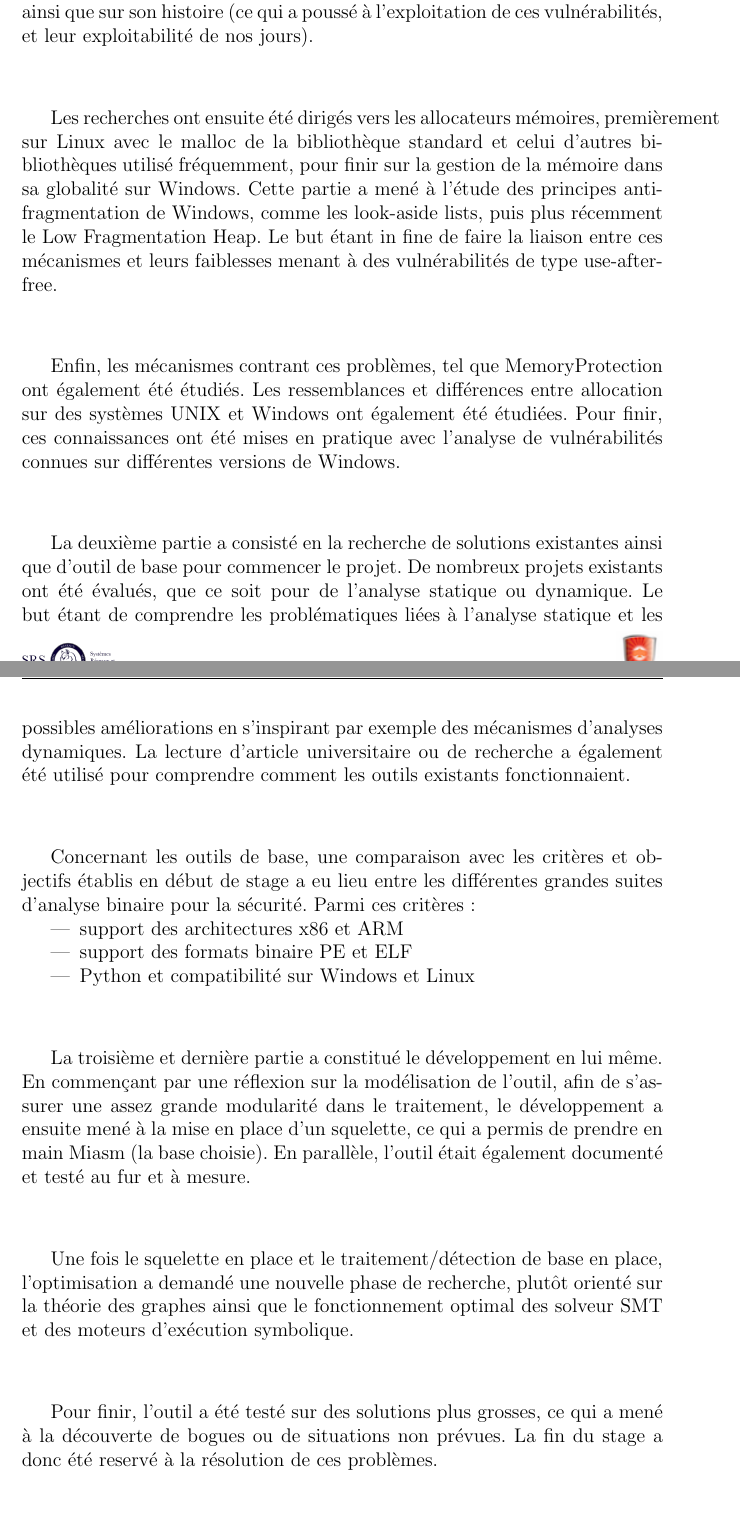
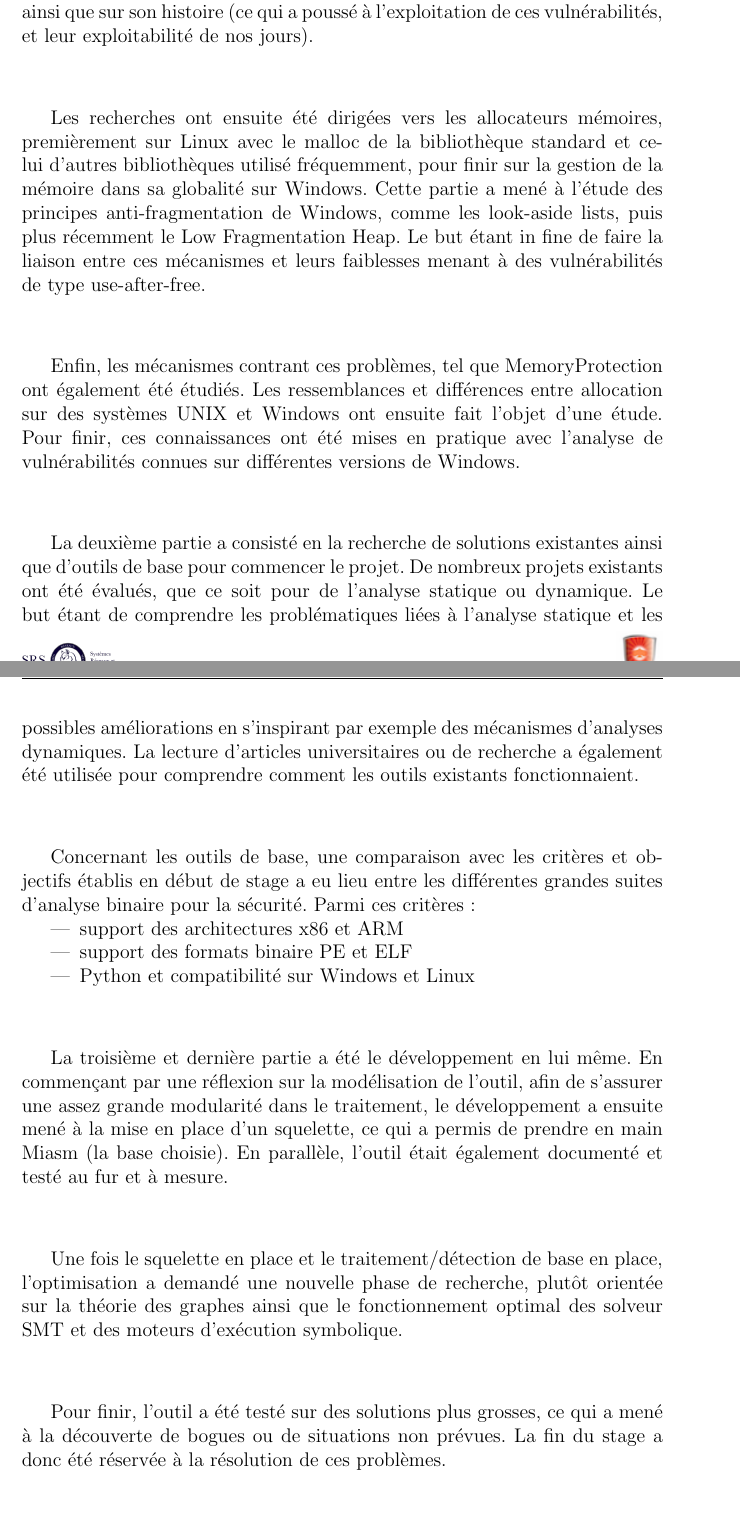
Before and after one commit to Junraa/rapport-stage-esec, a LaTeX document (main.tex, which reads resume.tex): two parts of pages 4 and 5 of 53, joined at a grey line, cut so that both start at the same text. Compiled offline with pdfLaTeX.

Commit message:
misc: spelling

```diff
--- a/resume.tex
+++ b/resume.tex
@@ -7,15 +7,15 @@ La première partie du stage a constitué la phase d'apprentissage et d'état de
 existantes pour y remédier. Cette étude a porté tout d'abord sur la généralité de ce type de vulnérabilité ainsi que sur son histoire (ce qui a poussé à l'exploitation de ces vulnérabilités, et leur
 exploitabilité de nos jours).
 \subparagraph{}
-Les recherches ont ensuite été dirigés vers les allocateurs mémoires, premièrement sur Linux avec le malloc de la bibliothèque standard et celui d'autres bibliothèques
+Les recherches ont ensuite été dirigées vers les allocateurs mémoires, premièrement sur Linux avec le malloc de la bibliothèque standard et celui d'autres bibliothèques
 utilisé fréquemment, pour finir sur la gestion de la mémoire dans sa globalité sur Windows. Cette partie a mené à l'étude des principes anti-fragmentation de Windows, comme les look-aside lists, puis
 plus récemment le Low Fragmentation Heap. Le but étant in fine de faire la liaison entre ces mécanismes et leurs faiblesses menant à des vulnérabilités de type use-after-free.
 \subparagraph{}
-Enfin, les mécanismes contrant ces problèmes, tel que MemoryProtection ont également été étudiés. Les ressemblances et différences entre allocation sur des systèmes UNIX et Windows ont également
-été étudiées. Pour finir, ces connaissances ont été mises en pratique avec l'analyse de vulnérabilités connues sur différentes versions de Windows.
+Enfin, les mécanismes contrant ces problèmes, tel que MemoryProtection ont également été étudiés. Les ressemblances et différences entre allocation sur des systèmes UNIX et Windows ont
+ensuite fait l'objet d'une étude. Pour finir, ces connaissances ont été mises en pratique avec l'analyse de vulnérabilités connues sur différentes versions de Windows.
 \subparagraph{}
-La deuxième partie a consisté en la recherche de solutions existantes ainsi que d'outil de base pour commencer le projet. De nombreux projets existants ont été évalués, que ce soit pour de l'analyse statique ou dynamique. Le but étant de comprendre les problématiques liées à l'analyse statique et les possibles améliorations en s'inspirant par exemple des mécanismes d'analyses dynamiques.
-La lecture d'article universitaire ou de recherche a également été utilisé pour comprendre comment les outils existants fonctionnaient.
+La deuxième partie a consisté en la recherche de solutions existantes ainsi que d'outils de base pour commencer le projet. De nombreux projets existants ont été évalués, que ce soit pour de l'analyse statique ou dynamique. Le but étant de comprendre les problématiques liées à l'analyse statique et les possibles améliorations en s'inspirant par exemple des mécanismes d'analyses dynamiques.
+La lecture d'articles universitaires ou de recherche a également été utilisée pour comprendre comment les outils existants fonctionnaient.
 \subparagraph{}
 Concernant les outils de base, une comparaison avec les critères et objectifs établis en début de stage a eu lieu entre les différentes grandes suites d'analyse binaire pour la sécurité. Parmi ces critères:
 \begin{itemize}
@@ -24,12 +24,12 @@ Concernant les outils de base, une comparaison avec les critères et objectifs
 \item Python et compatibilité sur Windows et Linux
 \end{itemize}
 \subparagraph{}
-La troisième et dernière partie a constitué le développement en lui même. En commençant par une réflexion sur la modélisation de l'outil, afin de s'assurer une assez grande modularité dans le
+La troisième et dernière partie a été le développement en lui même. En commençant par une réflexion sur la modélisation de l'outil, afin de s'assurer une assez grande modularité dans le
 traitement, le développement a ensuite mené à la mise en place d'un squelette, ce qui a permis de prendre en main Miasm (la base choisie). En parallèle, l'outil était également documenté et testé
 au fur et à mesure.
 \subparagraph{}
-Une fois le squelette en place et le traitement/détection de base en place, l'optimisation a demandé une nouvelle phase de recherche, plutôt orienté sur la théorie des graphes ainsi que le
+Une fois le squelette en place et le traitement/détection de base en place, l'optimisation a demandé une nouvelle phase de recherche, plutôt orientée sur la théorie des graphes ainsi que le
 fonctionnement optimal des solveur SMT et des moteurs d'exécution symbolique.
 \subparagraph{}
-Pour finir, l'outil a été testé sur des solutions plus grosses, ce qui a mené à la découverte de bogues ou de situations non prévues. La fin du stage a donc été reservé à la résolution de
+Pour finir, l'outil a été testé sur des solutions plus grosses, ce qui a mené à la découverte de bogues ou de situations non prévues. La fin du stage a donc été réservée à la résolution de
 ces problèmes.
```
